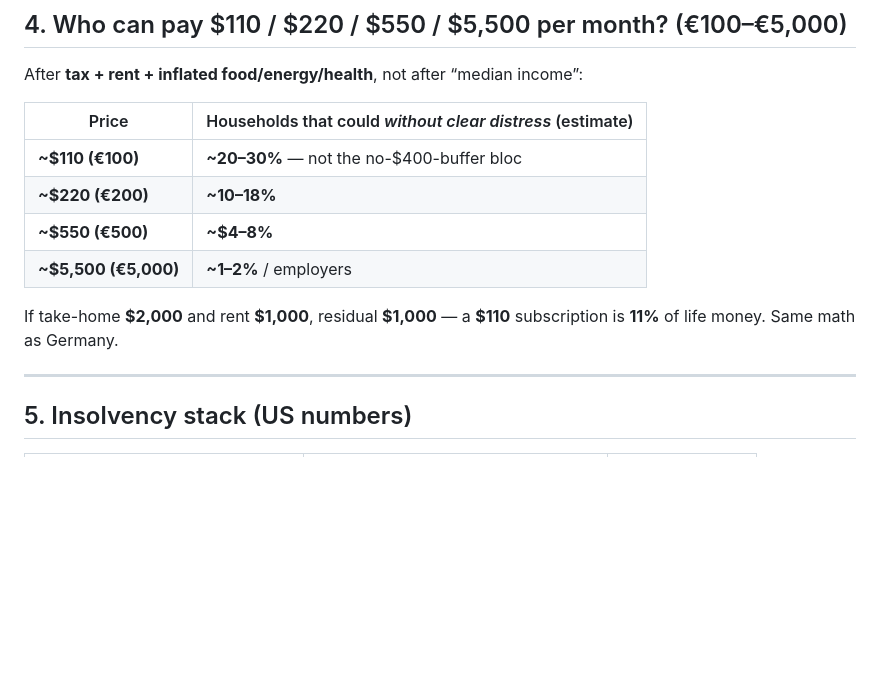
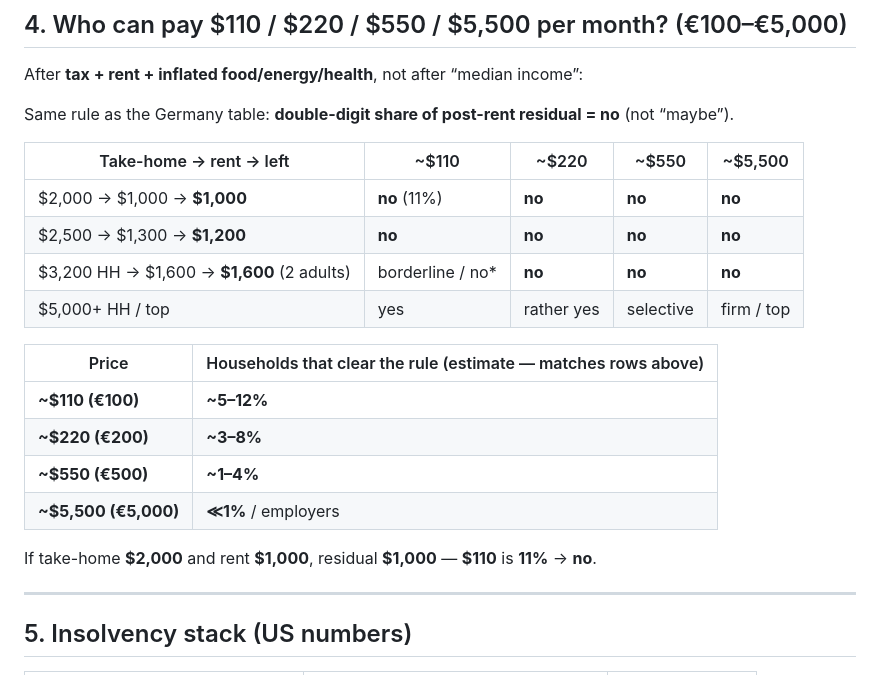
Before and after one commit to amosstrategy/trade-Strat-1, a Markdown page: reports/america-netto-onepage-2026.md, the part around the change. Rendered like a GitHub page; blank space fills up the shorter version.

Commit message:
Align US affordability % with same no-double-digit residual rule
Keep scenario rows and household shares consistent with Germany fix.

Co-authored-by: amosstrategy <amosstrategy@users.noreply.github.com>

```diff
--- a/reports/america-netto-onepage-2026.md
+++ b/reports/america-netto-onepage-2026.md
@@ -76,14 +76,23 @@ BLS CPI-U (chain of Dec–Dec rates ≈ **+24–25%** all-items Dec 2020 → Dec
 
 After **tax + rent + inflated food/energy/health**, not after “median income”:
 
-| Price | Households that could *without clear distress* (estimate) |
-|-------|----------------------------------------------------------|
-| **~$110 (€100)** | **~20–30%** — not the no-$400-buffer bloc |
-| **~$220 (€200)** | **~10–18%** |
-| **~$550 (€500)** | **~$4–8%** |
-| **~$5,500 (€5,000)** | **~1–2%** / employers |
+Same rule as the Germany table: **double-digit share of post-rent residual = no** (not “maybe”).
 
-If take-home **$2,000** and rent **$1,000**, residual **$1,000** — a **$110** subscription is **11%** of life money. Same math as Germany.
+| Take-home → rent → left | ~$110 | ~$220 | ~$550 | ~$5,500 |
+|-------------------------|-------|-------|-------|---------|
+| $2,000 → $1,000 → **$1,000** | **no** (11%) | **no** | **no** | **no** |
+| $2,500 → $1,300 → **$1,200** | **no** | **no** | **no** | **no** |
+| $3,200 HH → $1,600 → **$1,600** (2 adults) | borderline / no* | **no** | **no** | **no** |
+| $5,000+ HH / top | yes | rather yes | selective | firm / top |
+
+| Price | Households that clear the rule (estimate — matches rows above) |
+|-------|----------------------------------------------------------------|
+| **~$110 (€100)** | **~5–12%** |
+| **~$220 (€200)** | **~3–8%** |
+| **~$550 (€500)** | **~1–4%** |
+| **~$5,500 (€5,000)** | **≪1%** / employers |
+
+If take-home **$2,000** and rent **$1,000**, residual **$1,000** — **$110** is **11%** → **no**.
 
 ---
 
```
